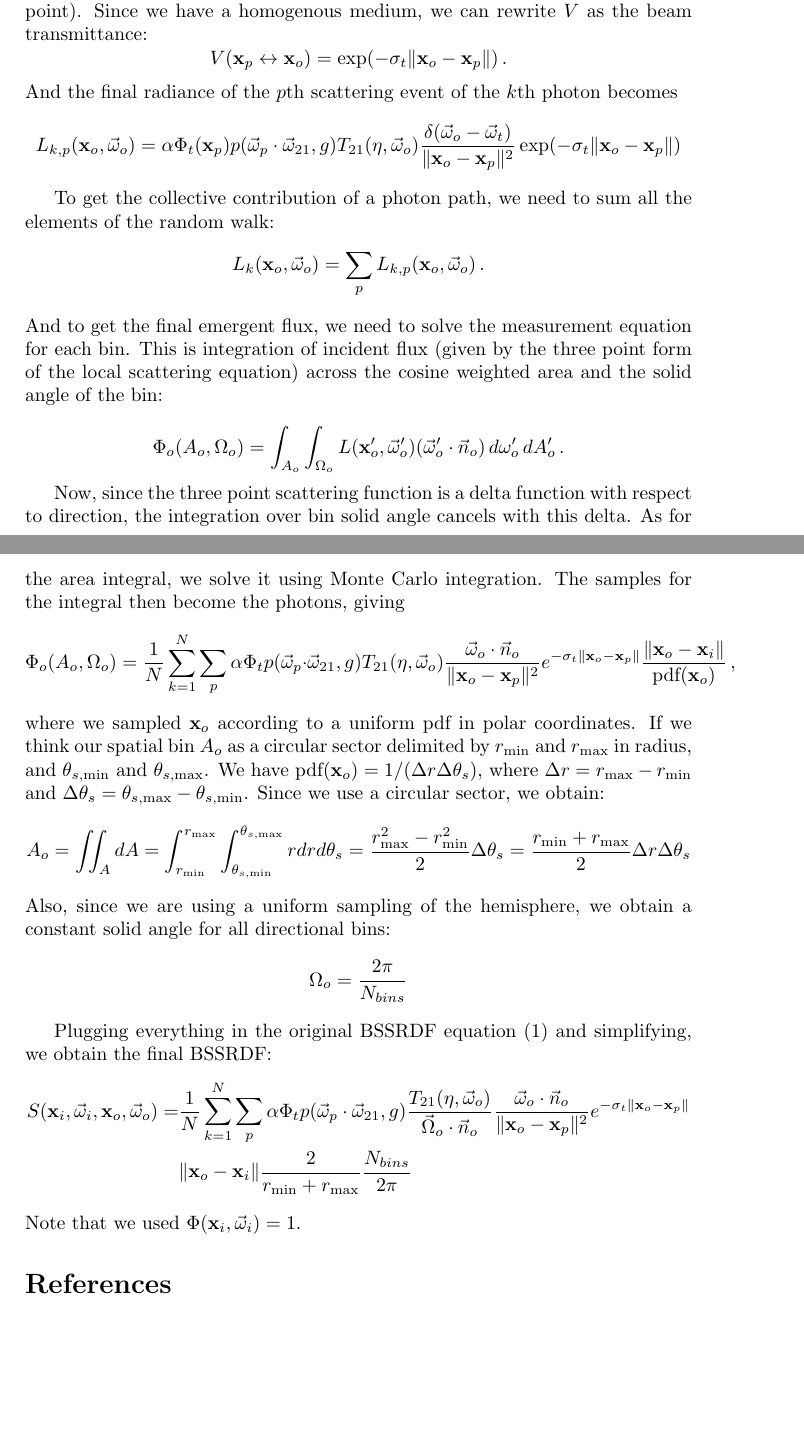
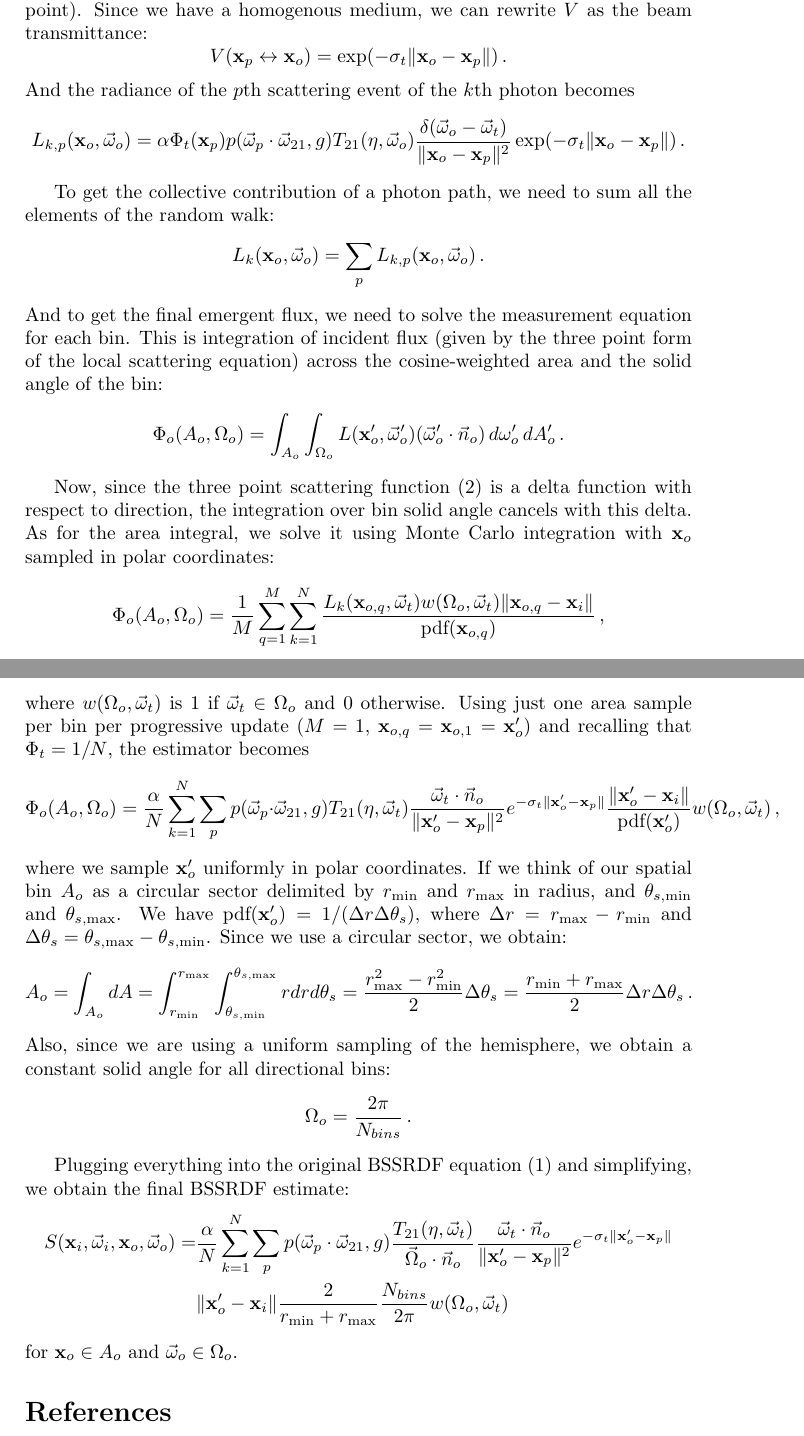
Before and after one commit to alcor-dtu/phdthesis, a LaTeX document (papers/bssrdf_note.tex): two parts of pages 4 and 5 of 5, joined at a grey line, cut so that both start at the same text, the shorter picture padded with empty space. Compiled offline with pdfLaTeX.

Commit message:
final version of notes.

```diff
--- a/papers/bssrdf_note.tex
+++ b/papers/bssrdf_note.tex
@@ -180,10 +175,10 @@ In our configuration of a semi infinite plane, the binary visibility function $V
 V(\x_p \leftrightarrow \y) = \exp(-\sigma_t \|\y - \x_p\|) \, .
 \]
 %
-And the final radiance of the $p$th scattering event of the $k$th photon becomes
+And the radiance of the $p$th scattering event of the $k$th photon becomes
 %
 \[
-L_{k,p}(\x_o, \vomega_o) = \alpha \Phi_t(\mathbf{x}_p) p(\vomega_p \cdot \vomega_{21}, g)  T_{21}(\eta, \vomega_o) \frac{\delta(\vomega_o - \vomega_t)}{\|\y - \x_p\|^2} \exp(-\sigma_t \|\y - \x_p\|)
+L_{k,p}(\x_o, \vomega_o) = \alpha \Phi_t(\mathbf{x}_p) p(\vomega_p \cdot \vomega_{21}, g)  T_{21}(\eta, \vomega_o) \frac{\delta(\vomega_o - \vomega_t)}{\|\y - \x_p\|^2} \exp(-\sigma_t \|\y - \x_p\|) \, .
 \]
 
 To get the collective contribution of a photon path, we need to sum all the elements of the random walk:
@@ -192,39 +187,46 @@ To get the collective contribution of a photon path, we need to sum all the elem
 L_k(\x_o, \vomega_o) = \sum_p L_{k,p}(\x_o, \vomega_o) \, .
 \]
 %
-And to get the final emergent flux, we need to solve the measurement equation for each bin. This is integration of incident flux (given by the three point form of the local scattering equation) across the cosine weighted area and the solid angle of the bin:
-
+And to get the final emergent flux, we need to solve the measurement equation for each bin. This is integration of incident flux (given by the three point form of the local scattering equation) across the cosine-weighted area and the solid angle of the bin:
+%
 \[
 \Phi_o(A_o, \Omega_o) = \int_{A_o} \int_{\Omega_o} L(\x_o', \vomega_o') (\vomega_o' \cdot \vec{n}_o) \, d\omega_o' \, dA_o' \, .
 \]
 
-Now, since the three point scattering function is a delta function with respect to direction, the integration over bin solid angle cancels with this delta. As for the area integral, we solve it using Monte Carlo integration. The samples for the integral then become the photons, giving
+Now, since the three point scattering function (\ref{eq:btdf}) is a delta function with respect to direction, the integration over bin solid angle cancels with this delta. As for the area integral, we solve it using Monte Carlo integration with $\x_o$ sampled in polar coordinates:
 %
 \[
-\Phi_o(A_o, \Omega_o) = \frac{1}{N} \sum_{k=1}^N\sum_p \alpha \Phi_t p(\vomega_p \cdot \vomega_{21}, g) T_{21}(\eta, \vomega_o)  \frac{\vomega_o \cdot \vec{n}_o}{\|\x_o - \x_p\|^2}  e^{-\sigma_t \|\x_o - \x_p\|} \frac{\|\x_o - \x_i\|}{\text{pdf}(\x_o)} \, ,
+\Phi_o(A_o, \Omega_o) = \frac{1}{M} \sum_{q = 1}^M \sum_{k = 1}^N \frac{L_k(\x_{o,q}, \vomega_t) w(\Omega_o, \vomega_t) \|\x_{o,q} - \x_i\|}{\text{pdf}(\x_{o,q})} \, ,
 \]
 %
-where we sampled $\x_o$ according to a uniform pdf in polar coordinates. If we think our spatial bin $A_o$ as a circular sector delimited by $r_\text{min}$ and $r_\text{max}$ in radius, and $\theta_{s,\text{min}}$ and $\theta_{s,\text{max}}$. We have $\text{pdf}(\x_o) = 1/(\Delta r \Delta \theta_{s})$, where $\Delta r =  r_\text{max} - r_\text{min}$ and $\Delta \theta_{s} = \theta_{s,\text{max}} - \theta_{s,\text{min}}$.  Since we use a circular sector, we obtain:
+where $w(\Omega_o, \vomega_t)$ is 1 if $\vomega_t \in \Omega_o$ and 0 otherwise. Using just one area sample per bin per progressive update ($M = 1$, $\x_{o,q} = \x_{o,1} = \x_o'$) and recalling that $\Phi_t = 1/N$, the estimator becomes
 %
 \[
-A_o = \iint_A dA = \int_{r_\text{min}}^{r_\text{max}}\int_{\theta_{s,\text{min}}}^{\theta_{s,\text{max}}} r dr d\theta_s =  \frac{r_\text{max}^2 - r_\text{min}^2}{2}  \Delta \theta_{s} = \frac{r_\text{min} + r_\text{max}}{2}  \Delta r \Delta \theta_{s}
+\Phi_o(A_o, \Omega_o) = \frac{\alpha}{N} \sum_{k=1}^N\sum_p p(\vomega_p \cdot \vomega_{21}, g) T_{21}(\eta, \vomega_t)  \frac{\vomega_t \cdot \vec{n}_o}{\|\x_o' - \x_p\|^2}  e^{-\sigma_t \|\x_o' - \x_p\|} \frac{\|\x_o' - \x_i\|}{\text{pdf}(\x_o')} w(\Omega_o, \vomega_t) \, ,
+\]
+%
+where we sample $\x_o'$ uniformly in polar coordinates. If we think of our spatial bin $A_o$ as a circular sector delimited by $r_\text{min}$ and $r_\text{max}$ in radius, and $\theta_{s,\text{min}}$ and $\theta_{s,\text{max}}$. We have $\text{pdf}(\x_o') = 1/(\Delta r \Delta \theta_{s})$, where $\Delta r =  r_\text{max} - r_\text{min}$ and $\Delta \theta_{s} = \theta_{s,\text{max}} - \theta_{s,\text{min}}$.  Since we use a circular sector, we obtain:
+%
+\[
+A_o = \int_{A_o} dA = \int_{r_\text{min}}^{r_\text{max}}\int_{\theta_{s,\text{min}}}^{\theta_{s,\text{max}}} r dr d\theta_s =  \frac{r_\text{max}^2 - r_\text{min}^2}{2}  \Delta \theta_{s} = \frac{r_\text{min} + r_\text{max}}{2}  \Delta r \Delta \theta_{s} \, .
 \]
 %
 Also, since we are using a uniform sampling of the hemisphere, we obtain a constant solid angle for all directional bins:
 %
 \begin{equation*}
-\Omega_o = \frac{2\pi} {N_{bins}}
+\Omega_o = \frac{2\pi} {N_{bins}} \, .
 \end{equation*}
 
-Plugging everything in the original BSSRDF equation~(\ref{eq:bssrdf}) and simplifying, we obtain the final BSSRDF:
+Plugging everything into the original BSSRDF equation~(\ref{eq:bssrdf}) and simplifying, we obtain the final BSSRDF estimate:
 %
 \begin{equation*}
 \begin{split}
-S(\x_i, \vomega_i, \x_o, \vomega_o) = &\frac{1}{N} \sum_{k=1}^N\sum_p \alpha \Phi_t p(\vomega_p \cdot \vomega_{21}, g)  \frac{ T_{21}(\eta, \vomega_o)}{\vec{\Omega}_o \cdot \vec{n}_o}  \frac{\vomega_o\cdot\vec{n}_o}{\|\x_o - \x_p\|^2}  e^{-\sigma_t \|\x_o - \x_p\|} \\& {\|\x_o - \x_i\|} \frac{2}{r_\text{min} + r_\text{max}} \frac{N_{bins}}{2\pi}
+S(\x_i, \vomega_i, \x_o, \vomega_o) = &\frac{\alpha}{N} \sum_{k=1}^N\sum_p p(\vomega_p \cdot \vomega_{21}, g)  \frac{ T_{21}(\eta, \vomega_t)}{\vec{\Omega}_o \cdot \vec{n}_o}  \frac{\vomega_t\cdot\vec{n}_o}{\|\x_o' - \x_p\|^2}  e^{-\sigma_t \|\x_o' - \x_p\|} \\& {\|\x_o' - \x_i\|} \frac{2}{r_\text{min} + r_\text{max}} \frac{N_{bins}}{2\pi} w(\Omega_o, \vomega_t)
 \end{split}
 \end{equation*}
 %
-Note that we used $\Phi(\x_i, \vomega_i) = 1$.
+for $\x_o \in A_o$ and $\vomega_o \in \Omega_o$.
+%Note that we used $\Phi(\x_i, \vomega_i) = 1$.
 
 
 
```
Also changed, not shown: papers/pc_method.tex (+1 -1 lines), papers/bssrdf_note.pdf, papers/jensen_note.pdf, papers/mertens_note.pdf, papers/pc_method.pdf, papers/bssrdf_note.tex (37 more changed lines).
